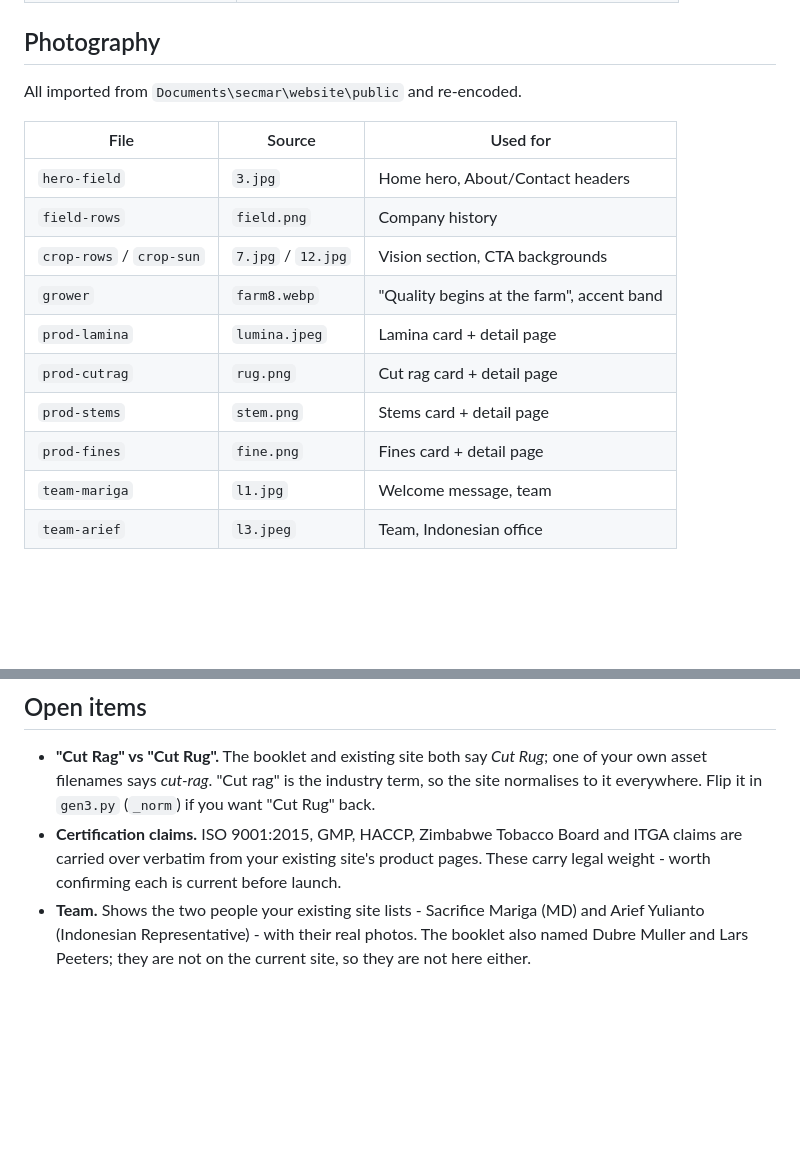
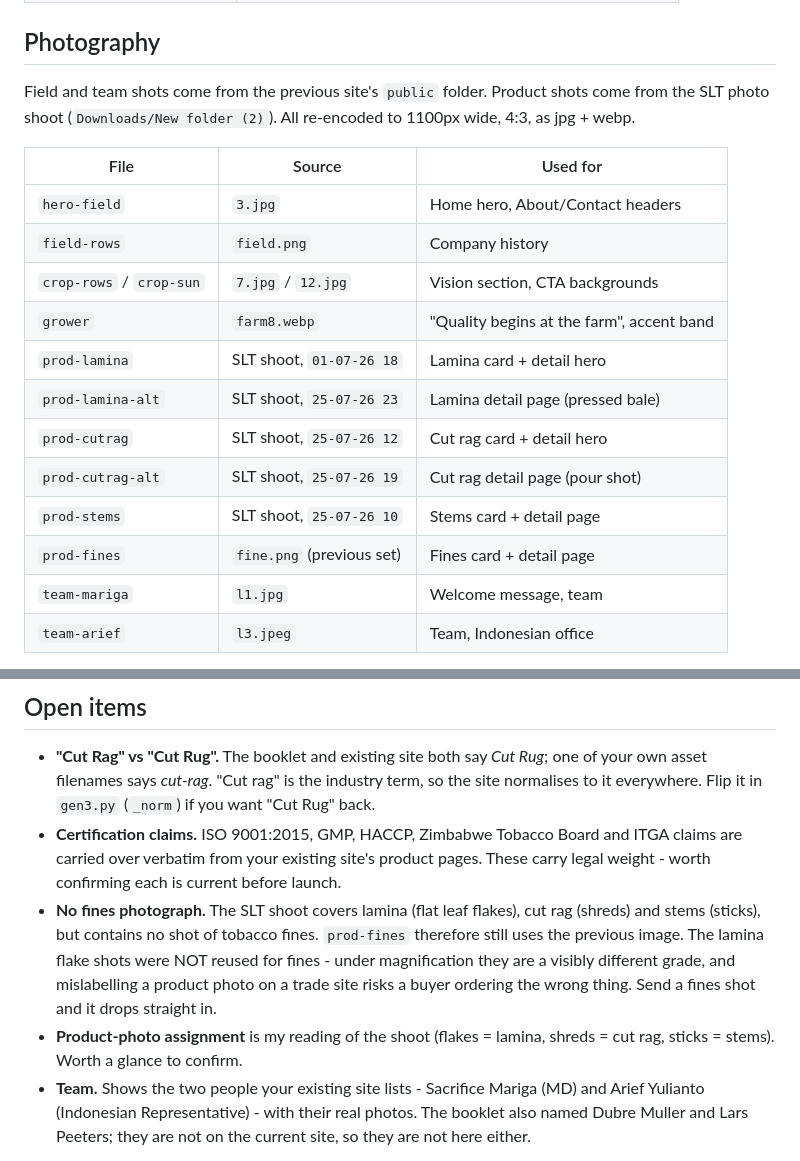
Before and after one commit to Mutombe/sacmar-leaf-tobacco, a Markdown page: README.md, 2 parts joined by grey strips. GitHub-like rendering; blank space fills up the shorter version.

Commit message:
README: document the SLT product shoot and the missing fines shot
Co-Authored-By: Claude Opus 5 (1M context) <noreply@anthropic.com>
Claude-Session: https://claude.ai/code/session_01QJD1b2Dxq5uK4BQLcPTqKg

```diff
--- a/README.md
+++ b/README.md
@@ -62,7 +62,9 @@ Confirmed facts used throughout:
 
 ## Photography
 
-All imported from `Documents\secmar\website\public` and re-encoded.
+Field and team shots come from the previous site's `public` folder. Product shots
+come from the SLT photo shoot (`Downloads/New folder (2)`). All re-encoded to
+1100px wide, 4:3, as jpg + webp.
 
 | File | Source | Used for |
 |---|---|---|
@@ -70,10 +72,12 @@ All imported from `Documents\secmar\website\public` and re-encoded.
 | `field-rows` | `field.png` | Company history |
 | `crop-rows` / `crop-sun` | `7.jpg` / `12.jpg` | Vision section, CTA backgrounds |
 | `grower` | `farm8.webp` | "Quality begins at the farm", accent band |
-| `prod-lamina` | `lumina.jpeg` | Lamina card + detail page |
-| `prod-cutrag` | `rug.png` | Cut rag card + detail page |
-| `prod-stems` | `stem.png` | Stems card + detail page |
-| `prod-fines` | `fine.png` | Fines card + detail page |
+| `prod-lamina` | SLT shoot, `01-07-26 18` | Lamina card + detail hero |
+| `prod-lamina-alt` | SLT shoot, `25-07-26 23` | Lamina detail page (pressed bale) |
+| `prod-cutrag` | SLT shoot, `25-07-26 12` | Cut rag card + detail hero |
+| `prod-cutrag-alt` | SLT shoot, `25-07-26 19` | Cut rag detail page (pour shot) |
+| `prod-stems` | SLT shoot, `25-07-26 10` | Stems card + detail page |
+| `prod-fines` | `fine.png` (previous set) | Fines card + detail page |
 | `team-mariga` | `l1.jpg` | Welcome message, team |
 | `team-arief` | `l3.jpeg` | Team, Indonesian office |
 
@@ -129,6 +133,14 @@ Add `class="reveal"` to any element to fade it up on scroll; `data-d="1"`–`"4"
 - **Certification claims.** ISO 9001:2015, GMP, HACCP, Zimbabwe Tobacco Board and ITGA claims
   are carried over verbatim from your existing site's product pages. These carry legal weight -
   worth confirming each is current before launch.
+- **No fines photograph.** The SLT shoot covers lamina (flat leaf flakes), cut rag
+  (shreds) and stems (sticks), but contains no shot of tobacco fines. `prod-fines`
+  therefore still uses the previous image. The lamina flake shots were NOT reused for
+  fines - under magnification they are a visibly different grade, and mislabelling a
+  product photo on a trade site risks a buyer ordering the wrong thing. Send a fines
+  shot and it drops straight in.
+- **Product-photo assignment** is my reading of the shoot (flakes = lamina, shreds =
+  cut rag, sticks = stems). Worth a glance to confirm.
 - **Team.** Shows the two people your existing site lists - Sacrifice Mariga (MD) and Arief
   Yulianto (Indonesian Representative) - with their real photos. The booklet also named Dubre
   Muller and Lars Peeters; they are not on the current site, so they are not here either.
```
